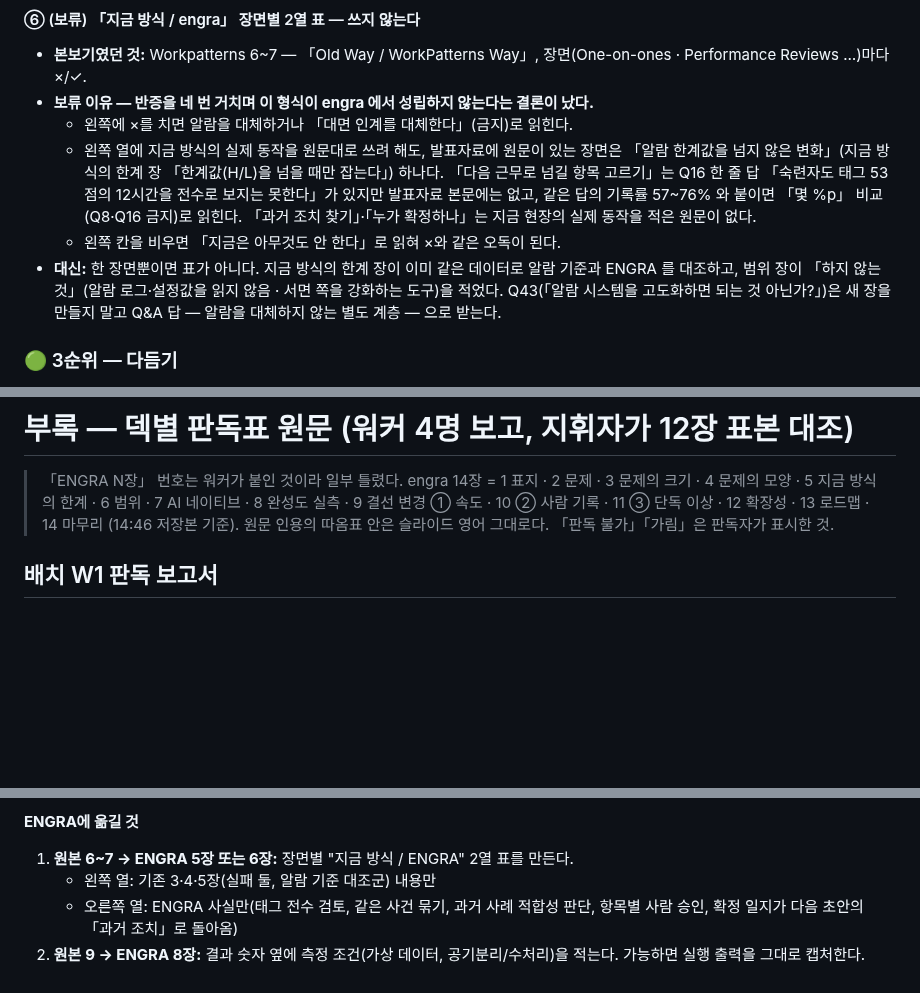
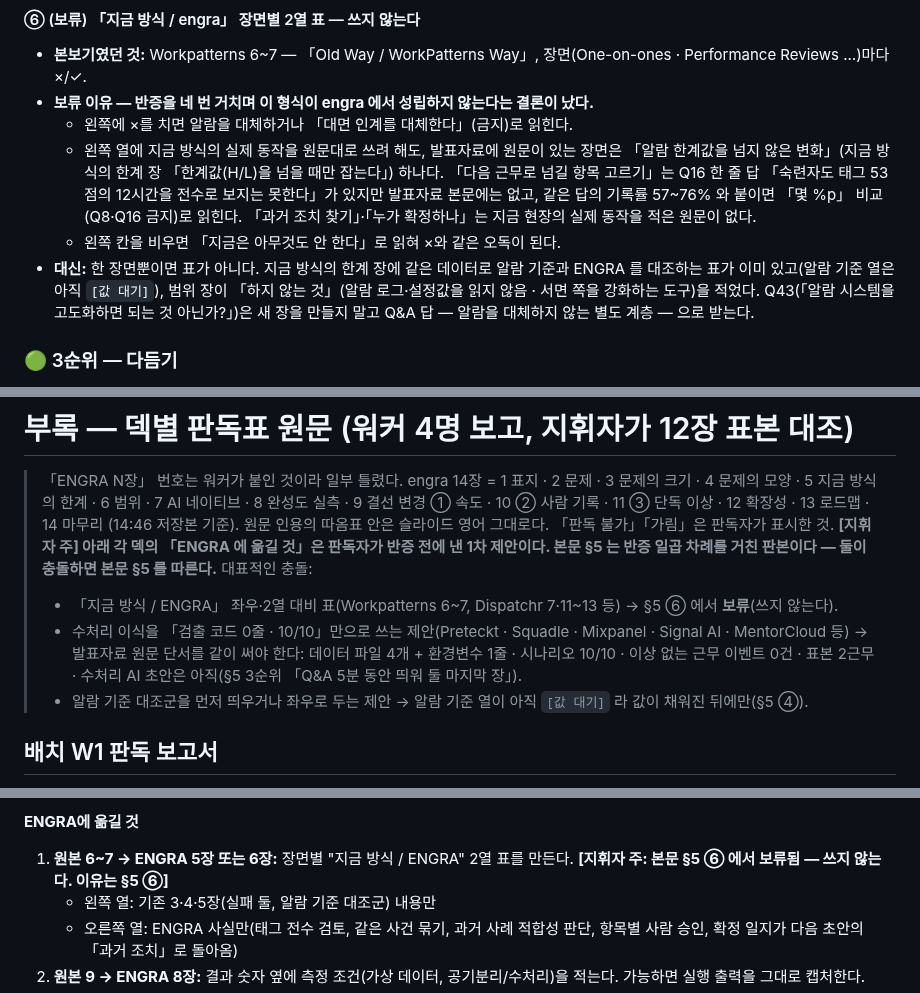
Before and after one commit to ssmo0810/engra, a Markdown page: docs/결선/피치덱_참고분석.md, 3 parts joined by grey strips. Drawn GitHub-style; blank space fills up the shorter version.

Commit message:
피치덱 참고분석: 부록의 반증 전 제안이 본문과 충돌하는 곳에 우선순위 주석 · 알람 대조 「이미」 과장 정정 (docs/결선)
왜: 재반증에서 결함 두 가지가 나왔다. 첫째, 보류한 ⑥(지금 방식 / ENGRA 2열 표)을 부록의 Workpatterns 판독이 여전히 권하고 있었다. 부록의 「ENGRA 에 옮길 것」은 판독자가 반증 전에 낸 1차 제안이라 같은 충돌이 여러 덱에 있다(수처리를 「0줄 · 10/10」만으로 쓰는 제안, 알람 대조군을 먼저 띄우는 제안). 한 줄씩 고치는 대신 부록 머리에 「충돌하면 본문 §5」 주석과 대표 충돌 셋을 달았다. 판독자 원문은 보존했다. 둘째, 본문이 「지금 방식의 한계 장이 이미 알람 기준과 ENGRA 를 대조한다」고 썼는데, 알람 기준 열은 아직 [값 대기]다.

무엇으로 확인: 발표자료.html 지금 방식의 한계 장의 [값 대기] 칸, 부록 W1~W4 의 해당 제안 문장을 읽고 반영했다. 이 수정분의 재반증은 진행 중이다(Codex 사용 한도 소진으로 독립 워커가 반증).

Co-Authored-By: Claude Opus 5 (1M context) <noreply@anthropic.com>
Claude-Session: https://claude.ai/code/session_01E2jgDiNcSxq8ALi2aBpEN7

```diff
--- a/docs/결선/피치덱_참고분석.md
+++ b/docs/결선/피치덱_참고분석.md
@@ -176,7 +176,7 @@
   - 왼쪽에 ×를 치면 알람을 대체하거나 「대면 인계를 대체한다」(금지)로 읽힌다.
   - 왼쪽 열에 지금 방식의 실제 동작을 원문대로 쓰려 해도, 발표자료에 원문이 있는 장면은 「알람 한계값을 넘지 않은 변화」(지금 방식의 한계 장 「한계값(H/L)을 넘을 때만 잡는다」) 하나다. 「다음 근무로 넘길 항목 고르기」는 Q16 한 줄 답 「숙련자도 태그 53점의 12시간을 전수로 보지는 못한다」가 있지만 발표자료 본문에는 없고, 같은 답의 기록률 57~76% 와 붙이면 「몇 %p」 비교(Q8·Q16 금지)로 읽힌다. 「과거 조치 찾기」·「누가 확정하나」는 지금 현장의 실제 동작을 적은 원문이 없다.
   - 왼쪽 칸을 비우면 「지금은 아무것도 안 한다」로 읽혀 ×와 같은 오독이 된다.
-- **대신:** 한 장면뿐이면 표가 아니다. 지금 방식의 한계 장이 이미 같은 데이터로 알람 기준과 ENGRA 를 대조하고, 범위 장이 「하지 않는 것」(알람 로그·설정값을 읽지 않음 · 서면 쪽을 강화하는 도구)을 적었다. Q43(「알람 시스템을 고도화하면 되는 것 아닌가?」)은 새 장을 만들지 말고 Q&A 답 — 알람을 대체하지 않는 별도 계층 — 으로 받는다.
+- **대신:** 한 장면뿐이면 표가 아니다. 지금 방식의 한계 장에 같은 데이터로 알람 기준과 ENGRA 를 대조하는 표가 이미 있고(알람 기준 열은 아직 `[값 대기]`), 범위 장이 「하지 않는 것」(알람 로그·설정값을 읽지 않음 · 서면 쪽을 강화하는 도구)을 적었다. Q43(「알람 시스템을 고도화하면 되는 것 아닌가?」)은 새 장을 만들지 말고 Q&A 답 — 알람을 대체하지 않는 별도 계층 — 으로 받는다.
 
 ### 🟢 3순위 — 다듬기
 
@@ -215,6 +215,10 @@
 # 부록 — 덱별 판독표 원문 (워커 4명 보고, 지휘자가 12장 표본 대조)
 > 「ENGRA N장」 번호는 워커가 붙인 것이라 일부 틀렸다. engra 14장 = 1 표지 · 2 문제 · 3 문제의 크기 · 4 문제의 모양 · 5 지금 방식의 한계 · 6 범위 · 7 AI 네이티브 · 8 완성도 실측 · 9 결선 변경 ① 속도 · 10 ② 사람 기록 · 11 ③ 단독 이상 · 12 확장성 · 13 로드맵 · 14 마무리 (14:46 저장본 기준).
 > 원문 인용의 따옴표 안은 슬라이드 영어 그대로다. 「판독 불가」「가림」은 판독자가 표시한 것.
+> **[지휘자 주] 아래 각 덱의 「ENGRA 에 옮길 것」은 판독자가 반증 전에 낸 1차 제안이다. 본문 §5 는 반증 일곱 차례를 거친 판본이다 — 둘이 충돌하면 본문 §5 를 따른다.** 대표적인 충돌:
+> - 「지금 방식 / ENGRA」 좌우·2열 대비 표(Workpatterns 6~7, Dispatchr 7·11~13 등) → §5 ⑥ 에서 **보류**(쓰지 않는다).
+> - 수처리 이식을 「검출 코드 0줄 · 10/10」만으로 쓰는 제안(Preteckt · Squadle · Mixpanel · Signal AI · MentorCloud 등) → 발표자료 원문 단서를 같이 써야 한다: 데이터 파일 4개 + 환경변수 1줄 · 시나리오 10/10 · 이상 없는 근무 이벤트 0건 · 표본 2근무 · 수처리 AI 초안은 아직(§5 3순위 「Q&A 5분 동안 띄워 둘 마지막 장」).
+> - 알람 기준 대조군을 먼저 띄우거나 좌우로 두는 제안 → 알람 기준 열이 아직 `[값 대기]` 라 값이 채워진 뒤에만(§5 ④).
 
 ## 배치 W1 판독 보고서
 
@@ -569,7 +573,7 @@
 4. **3→4번:** 왜 지금(외부 추세)과 문제(현장 고통)를 다른 장으로 분리했다.
 
 **ENGRA에 옮길 것**
-1. **원본 6~7 → ENGRA 5장 또는 6장:** 장면별 "지금 방식 / ENGRA" 2열 표를 만든다.
+1. **원본 6~7 → ENGRA 5장 또는 6장:** 장면별 "지금 방식 / ENGRA" 2열 표를 만든다. **[지휘자 주: 본문 §5 ⑥ 에서 보류됨 — 쓰지 않는다. 이유는 §5 ⑥]**
    - 왼쪽 열: 기존 3·4·5장(실패 둘, 알람 기준 대조군) 내용만
    - 오른쪽 열: ENGRA 사실만(태그 전수 검토, 같은 사건 묶기, 과거 사례 적합성 판단, 항목별 사람 승인, 확정 일지가 다음 초안의 「과거 조치」로 돌아옴)
 2. **원본 9 → ENGRA 8장:** 결과 숫자 옆에 측정 조건(가상 데이터, 공기분리/수처리)을 적는다. 가능하면 실행 출력을 그대로 캡처한다.
```
